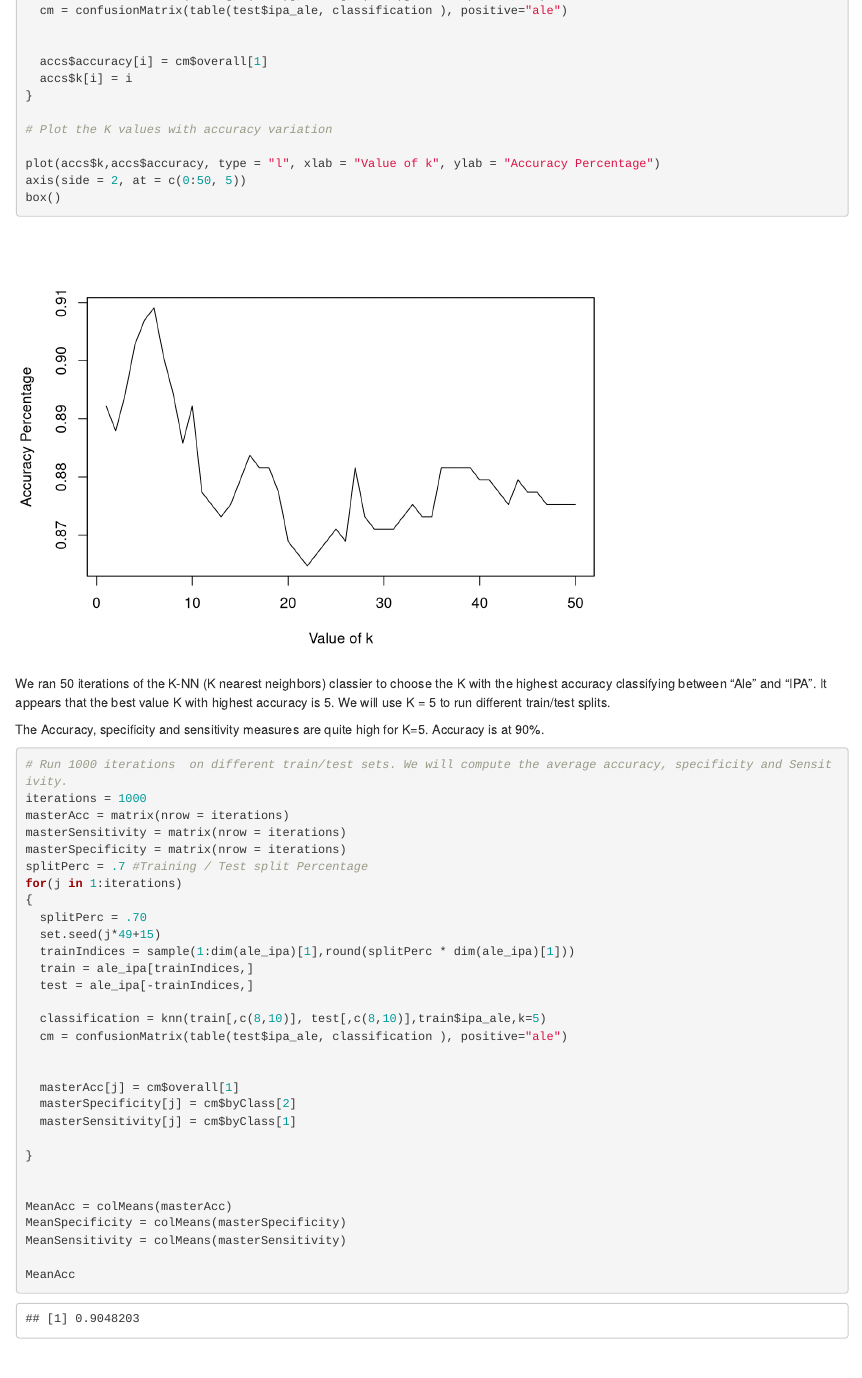
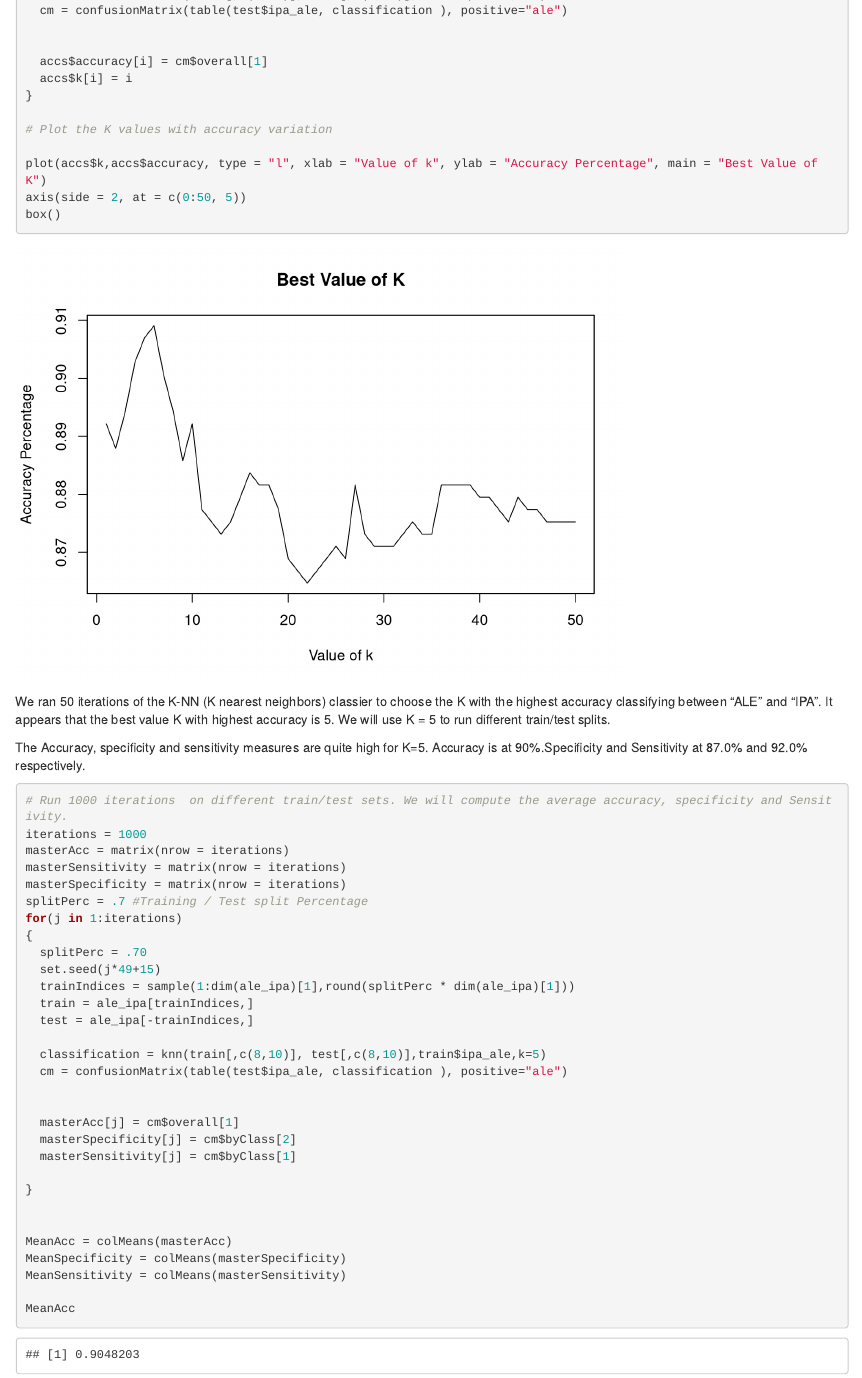
Before and after one commit to DavidG16/DS-6306-Doing-Data-Science-project1, an R Markdown document (project1_eda.Rmd): the page in a window 1100 px wide, from 13610 px down. Rendered offline with R 4.5, knitr and Pandoc, with nearby package versions.

Commit message:
Minor Fixes

````diff
--- a/project1_eda.Rmd
+++ b/project1_eda.Rmd
@@ -314,16 +315,16 @@ for(i in 1:iterations)
 
 # Plot the K values with accuracy variation
 
-plot(accs$k,accs$accuracy, type = "l", xlab = "Value of k", ylab = "Accuracy Percentage")
+plot(accs$k,accs$accuracy, type = "l", xlab = "Value of k", ylab = "Accuracy Percentage", main = "Best Value of K")
 axis(side = 2, at = c(0:50, 5))
 box()
 
 
 ```
 
-We ran 50 iterations of the K-NN (K nearest neighbors) classier to choose the K with the highest accuracy classifying between "Ale" and "IPA". It appears that the best value K with highest accuracy is 5. We will use K = 5 to run different train/test splits.
+We ran 50 iterations of the K-NN (K nearest neighbors) classier to choose the K with the highest accuracy classifying between "ALE" and "IPA". It appears that the best value K with highest accuracy is 5. We will use K = 5 to run different train/test splits.
 
-The Accuracy, specificity and sensitivity measures are quite high for K=5. Accuracy is at 90%.
+The Accuracy, specificity and sensitivity measures are quite high for K=5. Accuracy is at 90%.Specificity and Sensitivity at 87.0% and 92.0% respectively.
 
 ```{r}
 # Run 1000 iterations  on different train/test sets. We will compute the average accuracy, specificity and Sensitivity.
````
Also changed, not shown: project1_eda.Rmd (5 more changed lines).
